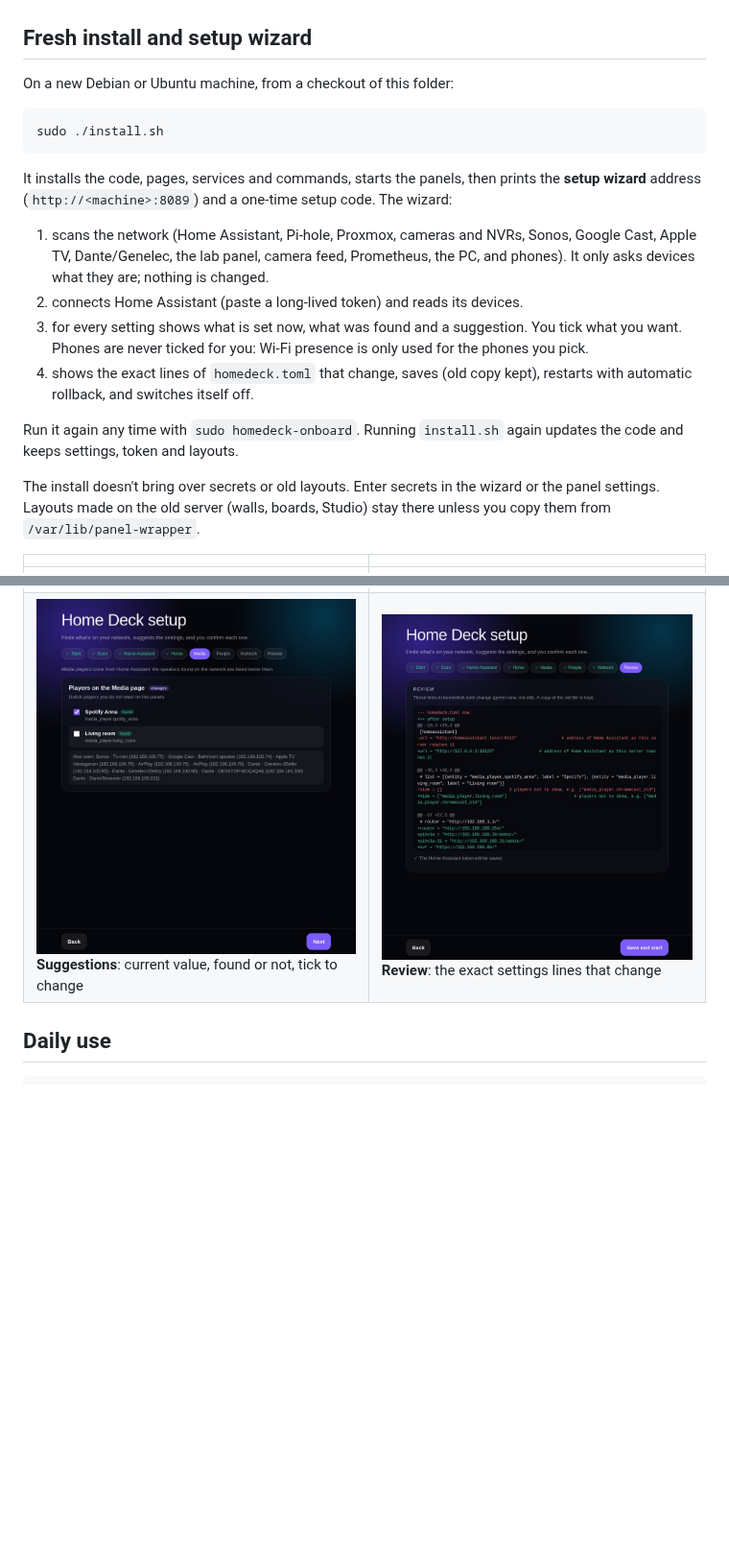
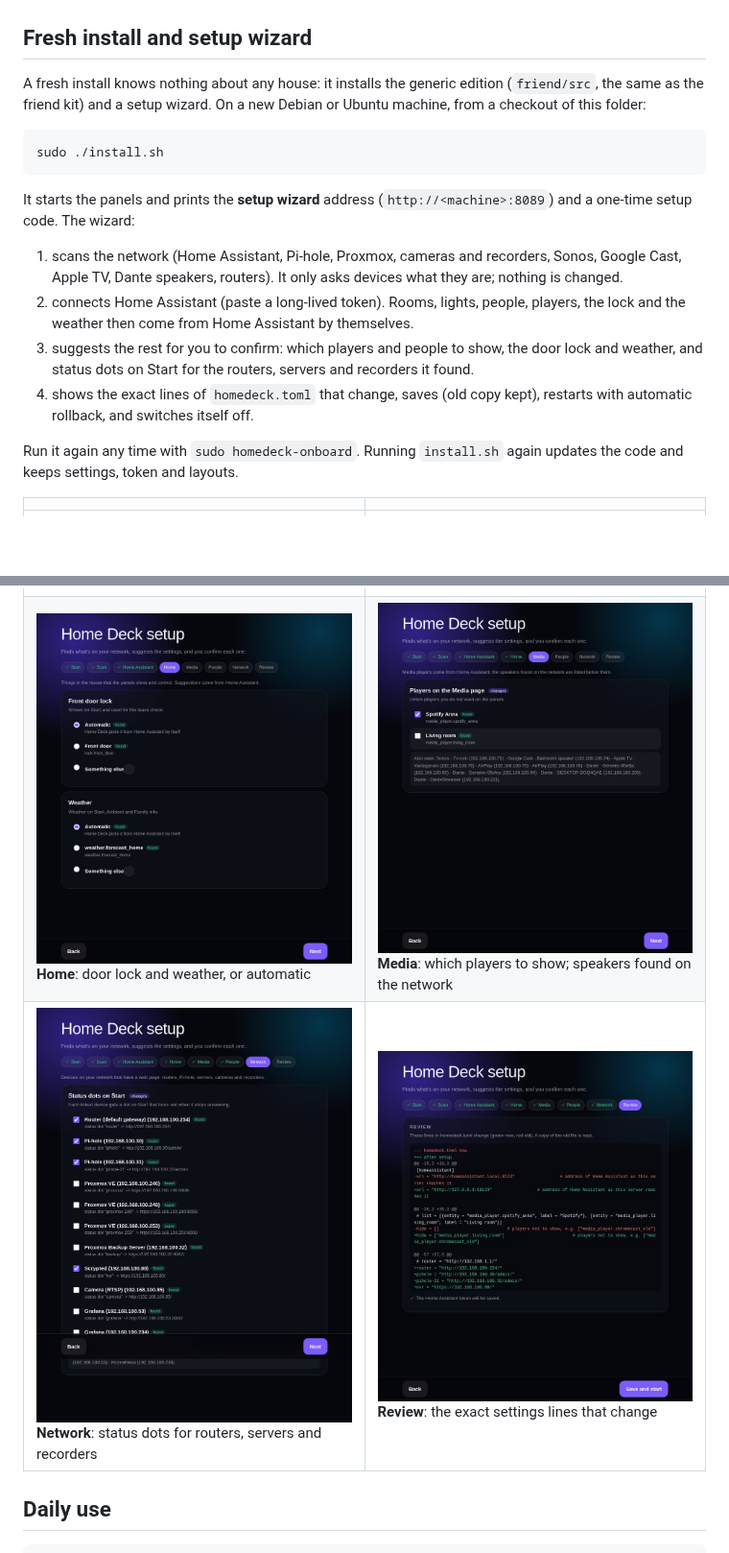
Before and after one commit to johanhoel/Amplitude, a Markdown page: panels/README.md, 2 parts joined by grey strips. Shown at 96% size. Rendered like a GitHub page; pictures changed too: panels/docs/screenshots/onboard-home.jpg (added), panels/docs/screenshots/onboard-network.jpg (added); blank space fills up the shorter version.

Commit message:
panels: sync panel (docs: panel sync makes the shared copy neutral)

````diff
--- a/panels/README.md
+++ b/panels/README.md
@@ -29,33 +29,33 @@ the Android app, the camera feed service, the edge proxy config and the friend e
 
 ## Fresh install and setup wizard
 
-On a new Debian or Ubuntu machine, from a checkout of this folder:
+A fresh install knows nothing about any house: it installs the generic edition (`friend/src`, the same as the
+friend kit) and a setup wizard. On a new Debian or Ubuntu machine, from a checkout of this folder:
 
 ```bash
 sudo ./install.sh
 ```
 
-It installs the code, pages, services and commands, starts the panels, then prints the **setup wizard** address
-(`http://<machine>:8089`) and a one-time setup code. The wizard:
+It starts the panels and prints the **setup wizard** address (`http://<machine>:8089`) and a one-time setup code.
+The wizard:
 
-1. scans the network (Home Assistant, Pi-hole, Proxmox, cameras and NVRs, Sonos, Google Cast, Apple TV, Dante/Genelec,
-   the lab panel, camera feed, Prometheus, the PC, and phones). It only asks devices what they are; nothing is changed.
-2. connects Home Assistant (paste a long-lived token) and reads its devices.
-3. for every setting shows what is set now, what was found and a suggestion. You tick what you want.
-   Phones are never ticked for you: Wi-Fi presence is only used for the phones you pick.
+1. scans the network (Home Assistant, Pi-hole, Proxmox, cameras and recorders, Sonos, Google Cast, Apple TV,
+   Dante speakers, routers). It only asks devices what they are; nothing is changed.
+2. connects Home Assistant (paste a long-lived token). Rooms, lights, people, players, the lock and the weather then
+   come from Home Assistant by themselves.
+3. suggests the rest for you to confirm: which players and people to show, the door lock and weather, and status dots
+   on Start for the routers, servers and recorders it found.
 4. shows the exact lines of `homedeck.toml` that change, saves (old copy kept), restarts with automatic rollback,
    and switches itself off.
 
 Run it again any time with `sudo homedeck-onboard`. Running `install.sh` again updates the code and keeps
 settings, token and layouts.
 
-The install doesn't bring over secrets or old layouts. Enter secrets in the wizard or the panel settings. Layouts
-made on the old server (walls, boards, Studio) stay there unless you copy them from `/var/lib/panel-wrapper`.
-
 | | |
 |---|---|
 | ![Scan](docs/screenshots/onboard-scan.jpg)<br>**Scan**: what was found on the network | ![Home Assistant](docs/screenshots/onboard-ha.jpg)<br>**Home Assistant**: address found by the scan, token, connect |
-| ![Media](docs/screenshots/onboard-media.jpg)<br>**Suggestions**: current value, found or not, tick to change | ![Review](docs/screenshots/onboard-review.jpg)<br>**Review**: the exact settings lines that change |
+| ![Home](docs/screenshots/onboard-home.jpg)<br>**Home**: door lock and weather, or automatic | ![Media](docs/screenshots/onboard-media.jpg)<br>**Media**: which players to show; speakers found on the network |
+| ![Network](docs/screenshots/onboard-network.jpg)<br>**Network**: status dots for routers, servers and recorders | ![Review](docs/screenshots/onboard-review.jpg)<br>**Review**: the exact settings lines that change |
 
 ## Daily use
 
````
Also changed, not shown: other parts of panels/README.md (+1 -1 lines), panels/CHANGELOG.md (+3 -1 lines), panels/docs/PANEL-SYNC.md (+4 -1 lines), panels/docs/screenshots/onboard-people.jpg (added), 3 other files.
